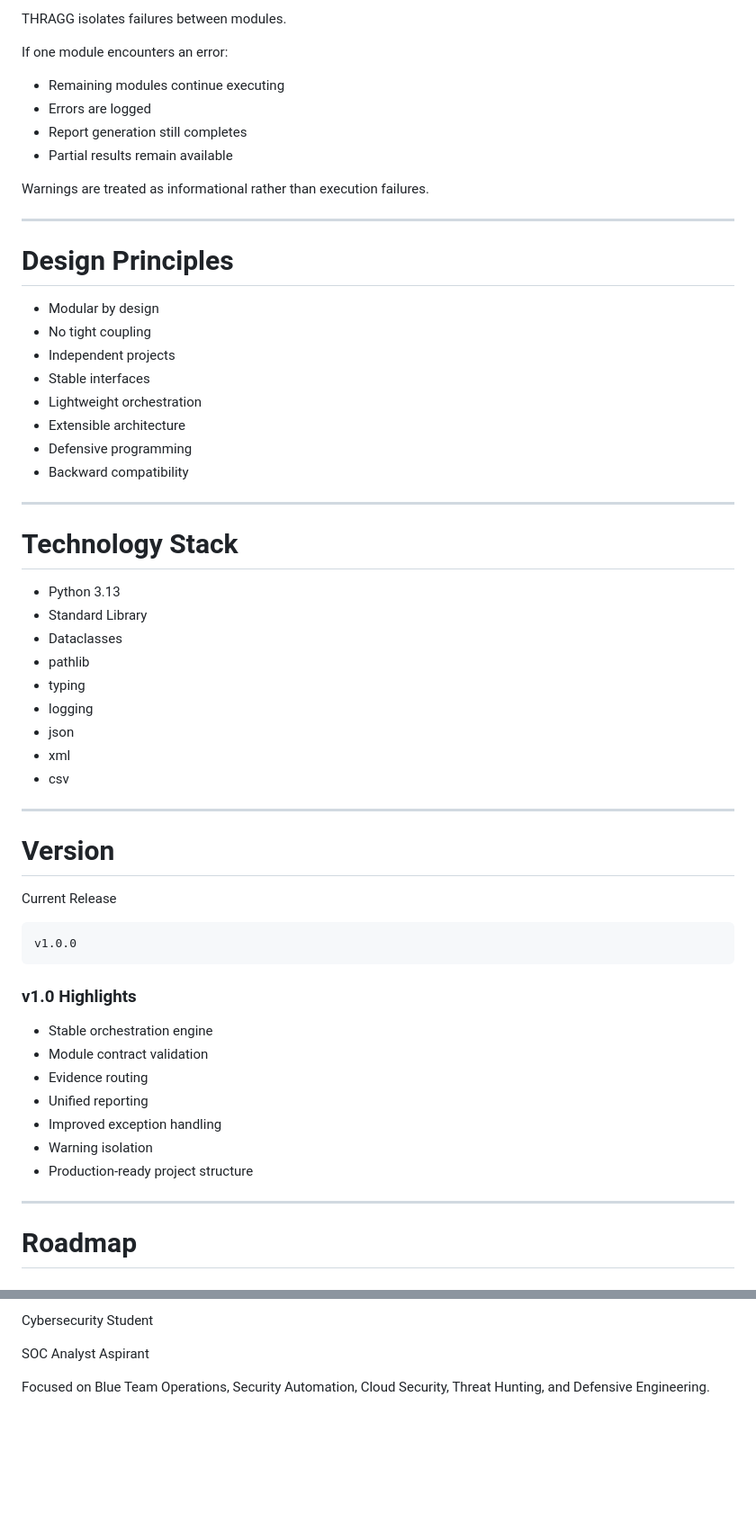
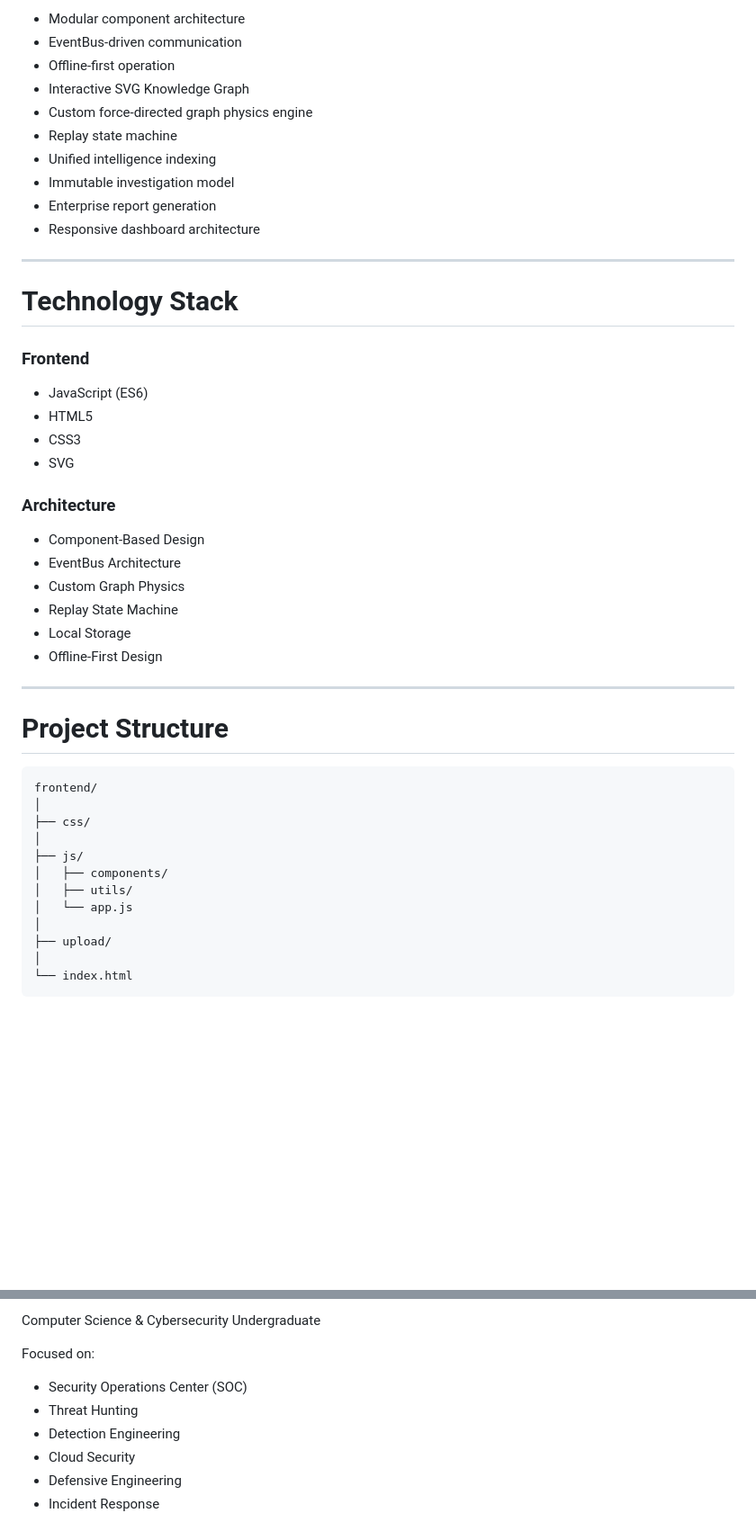
Before and after one commit to anoop-808/THRAGG, a Markdown page: README.md, 2 parts joined by grey strips. Shown at 90% size. GitHub-like rendering; blank space fills up the shorter version.

Commit message:
docs: redesign README for THRAGG v4.0

````diff
--- a/README.md
+++ b/README.md
@@ -141,62 +165,49 @@ THRAGG consolidates findings from every successfully executed module into a sing
-THRAGG isolates failures between modules.
-
-If one module encounters an error:
-
-* Remaining modules continue executing
-* Errors are logged
-* Report generation still completes
-* Partial results remain available
-
-Warnings are treated as informational rather than execution failures.
-
----
-
-# Design Principles
-
-* Modular by design
-* No tight coupling
-* Independent projects
-* Stable interfaces
-* Lightweight orchestration
-* Extensible architecture
-* Defensive programming
-* Backward compatibility
+- Modular component architecture
+- EventBus-driven communication
+- Offline-first operation
+- Interactive SVG Knowledge Graph
+- Custom force-directed graph physics engine
+- Replay state machine
+- Unified intelligence indexing
+- Immutable investigation model
+- Enterprise report generation
+- Responsive dashboard architecture
 
 ---
 
 # Technology Stack
 
-* Python 3.13
-* Standard Library
-* Dataclasses
-* pathlib
-* typing
-* logging
-* json
-* xml
-* csv
+### Frontend
+
+- JavaScript (ES6)
+- HTML5
+- CSS3
+- SVG
+
+### Architecture
+
+- Component-Based Design
+- EventBus Architecture
+- Custom Graph Physics
+- Replay State Machine
+- Local Storage
+- Offline-First Design
 
 ---
 
-# Version
-
-Current Release
+# Project Structure
 
 ```
-v1.0.0
+frontend/
+│
+├── css/
+│
+├── js/
+│   ├── components/
+│   ├── utils/
+│   └── app.js
+│
+├── upload/
+│
+└── index.html
 ```
-
-### v1.0 Highlights
-
-* Stable orchestration engine
-* Module contract validation
-* Evidence routing
-* Unified reporting
-* Improved exception handling
-* Warning isolation
-* Production-ready project structure
-
----
-
-# Roadmap
-
@@ -276,6 +300,11 @@ This project is released under the MIT License.
 
-Cybersecurity Student
+Computer Science & Cybersecurity Undergraduate
 
-SOC Analyst Aspirant
+Focused on:
 
-Focused on Blue Team Operations, Security Automation, Cloud Security, Threat Hunting, and Defensive Engineering.
+- Security Operations Center (SOC)
+- Threat Hunting
+- Detection Engineering
+- Cloud Security
+- Defensive Engineering
+- Incident Response
````
Also changed, not shown: other parts of README.md (+174 -137 lines).
